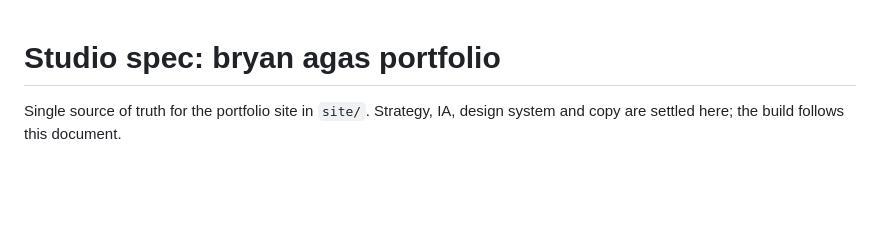
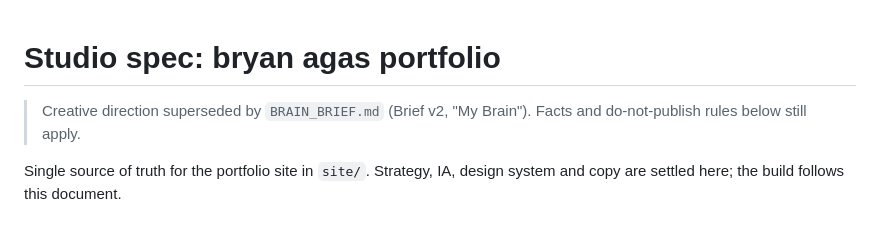
Before and after one commit to BryanAgas/github_user_tracker, a Markdown page: docs/STUDIO_SPEC.md, the part around the change. GitHub-like rendering; blank space fills up the shorter version.

Commit message:
Brief v2: 'My Brain' interactive portfolio, prototype first
Co-Authored-By: Claude Opus 5.5 <noreply@anthropic.com>
Claude-Session: https://claude.ai/code/session_0196uwJEAaCYnrFjesdoxtSJ

```diff
--- a/docs/STUDIO_SPEC.md
+++ b/docs/STUDIO_SPEC.md
@@ -1,4 +1,6 @@
 # Studio spec: bryan agas portfolio
+
+> Creative direction superseded by `BRAIN_BRIEF.md` (Brief v2, "My Brain"). Facts and do-not-publish rules below still apply.
 
 Single source of truth for the portfolio site in `site/`. Strategy, IA, design
 system and copy are settled here; the build follows this document.
```
Also changed, not shown: docs/BRAIN_BRIEF.md (added, +68 -0 lines).
